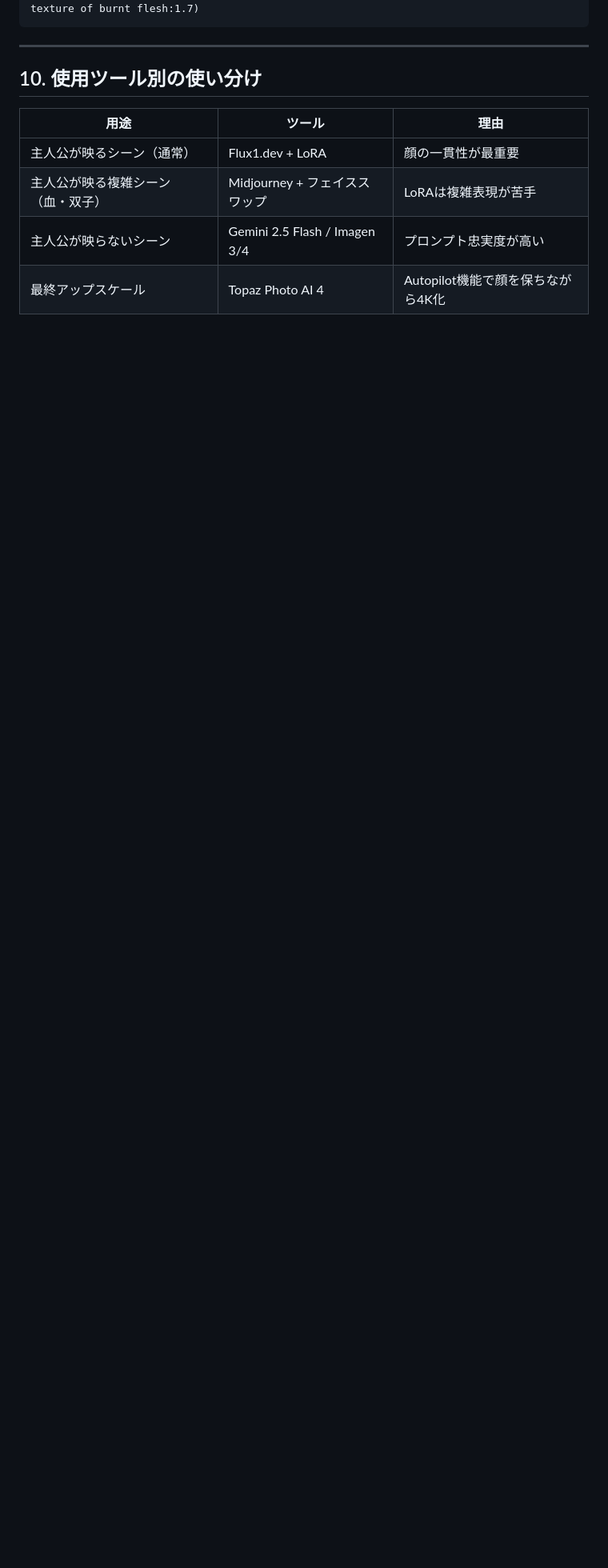
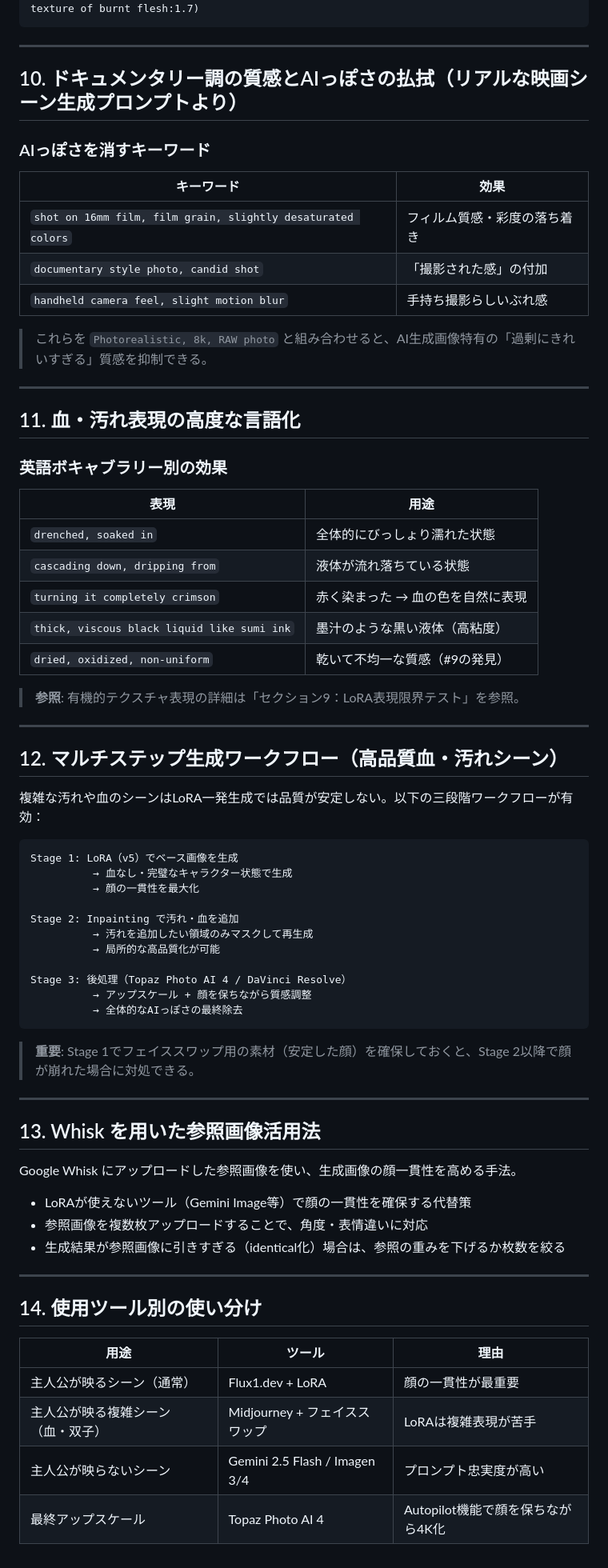
Before and after one commit to KokiYoshikawa0614/HALUCINATION-knowledge, a Markdown page: 02_prompts/image-prompts.md, the part around the change. Shown at 80% size. GitHub-like rendering; blank space fills up the shorter version.

Commit message:
Add advanced techniques from remaining gemini-chats analysis
- image-prompts.md: Add sections 10-13
  - Documentary-style texture keywords to reduce AI-ness
  - Advanced blood/stain vocabulary (drenched, cascading, crimson, sumi ink)
  - Multi-step generation workflow (LoRA → Inpainting → Topaz/DaVinci)
  - Whisk reference image strategy for face consistency
- video-prompts.md: Add VHS effect position strategy and intensity modifiers
- knowledge-base.md: Update 追記予定項目 to reflect completed tasks

Co-Authored-By: Claude Sonnet 4.6 <noreply@anthropic.com>

````diff
--- a/02_prompts/image-prompts.md
+++ b/02_prompts/image-prompts.md
@@ -267,7 +267,69 @@ vhs screengrab, blurry vhs filter, vcr film grain effect, grainy quality, vcr ta
 
 ---
 
-## 10. 使用ツール別の使い分け
+## 10. ドキュメンタリー調の質感とAIっぽさの払拭（リアルな映画シーン生成プロンプトより）
+
+### AIっぽさを消すキーワード
+
+| キーワード | 効果 |
+|---|---|
+| `shot on 16mm film, film grain, slightly desaturated colors` | フィルム質感・彩度の落ち着き |
+| `documentary style photo, candid shot` | 「撮影された感」の付加 |
+| `handheld camera feel, slight motion blur` | 手持ち撮影らしいぶれ感 |
+
+> これらを `Photorealistic, 8k, RAW photo` と組み合わせると、AI生成画像特有の「過剰にきれいすぎる」質感を抑制できる。
+
+---
+
+## 11. 血・汚れ表現の高度な言語化
+
+### 英語ボキャブラリー別の効果
+
+| 表現 | 用途 |
+|---|---|
+| `drenched, soaked in` | 全体的にびっしょり濡れた状態 |
+| `cascading down, dripping from` | 液体が流れ落ちている状態 |
+| `turning it completely crimson` | 赤く染まった → 血の色を自然に表現 |
+| `thick, viscous black liquid like sumi ink` | 墨汁のような黒い液体（高粘度） |
+| `dried, oxidized, non-uniform` | 乾いて不均一な質感（#9の発見） |
+
+> **参照**: 有機的テクスチャ表現の詳細は「セクション9：LoRA表現限界テスト」を参照。
+
+---
+
+## 12. マルチステップ生成ワークフロー（高品質血・汚れシーン）
+
+複雑な汚れや血のシーンはLoRA一発生成では品質が安定しない。以下の三段階ワークフローが有効：
+
+```
+Stage 1: LoRA（v5）でベース画像を生成
+          → 血なし・完璧なキャラクター状態で生成
+          → 顔の一貫性を最大化
+
+Stage 2: Inpainting で汚れ・血を追加
+          → 汚れを追加したい領域のみマスクして再生成
+          → 局所的な高品質化が可能
+
+Stage 3: 後処理（Topaz Photo AI 4 / DaVinci Resolve）
+          → アップスケール + 顔を保ちながら質感調整
+          → 全体的なAIっぽさの最終除去
+```
+
+> **重要**: Stage 1でフェイススワップ用の素材（安定した顔）を確保しておくと、Stage 2以降で顔が崩れた場合に対処できる。
+
+---
+
+## 13. Whisk を用いた参照画像活用法
+
+Google Whisk にアップロードした参照画像を使い、生成画像の顔一貫性を高める手法。
+
+- LoRAが使えないツール（Gemini Image等）で顔の一貫性を確保する代替策
+- 参照画像を複数枚アップロードすることで、角度・表情違いに対応
+- 生成結果が参照画像に引きすぎる（identical化）場合は、参照の重みを下げるか枚数を絞る
+
+---
+
+## 14. 使用ツール別の使い分け
 
 | 用途 | ツール | 理由 |
 |---|---|---|
````
Also changed, not shown: 00_knowledge-base/knowledge-base.md (+4 -1 lines), 02_prompts/video-prompts.md (+10 -0 lines).
